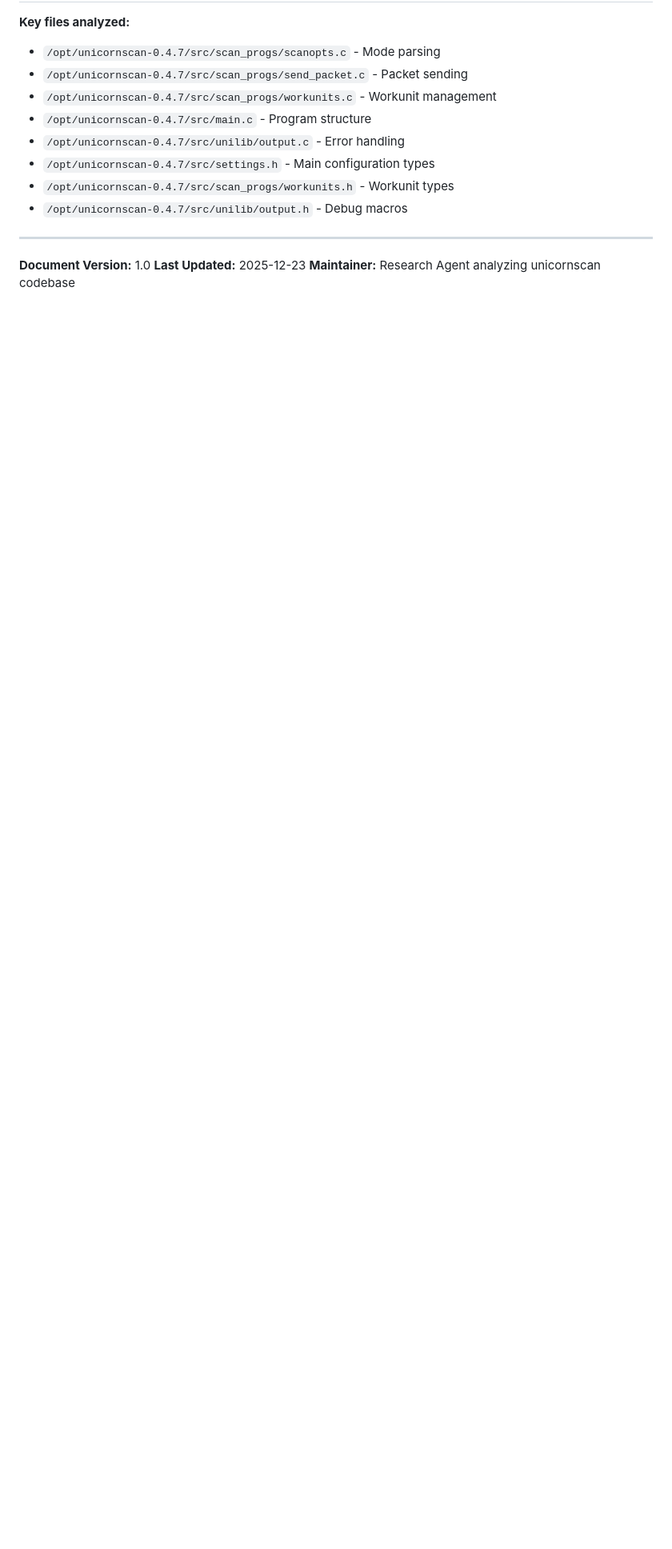
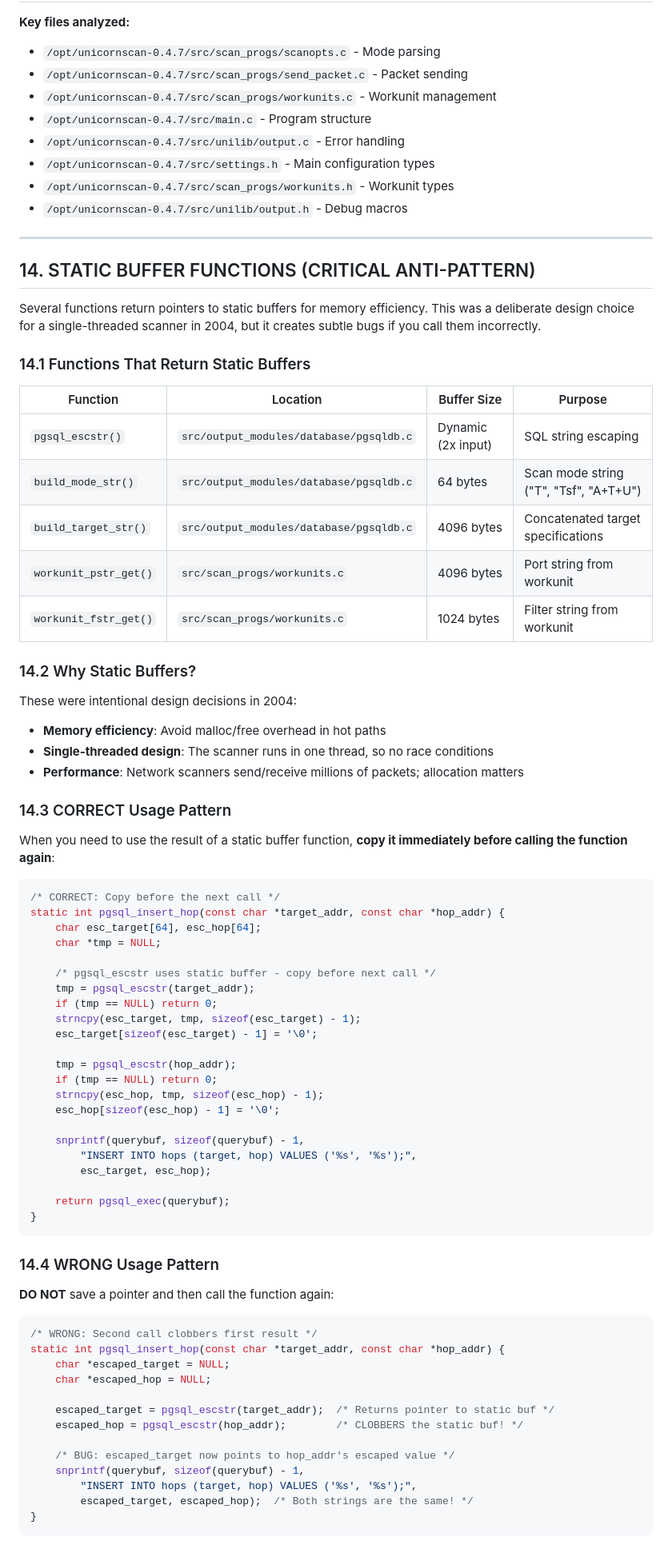
Before and after one commit to robertelee78/unicornscan, a Markdown page: docs/jack-louis-coding-style-guide.md, the part around one of its changes. Shown at 80% size. GitHub-like rendering; blank space fills up the shorter version.

````diff
--- a/docs/jack-louis-coding-style-guide.md
+++ b/docs/jack-louis-coding-style-guide.md
@@ -1313,6 +1313,73 @@ Before committing code for compound modes, verify:
 
 ---
 
-**Document Version:** 1.0
-**Last Updated:** 2025-12-23
-**Maintainer:** Research Agent analyzing unicornscan codebase
+## 14. STATIC BUFFER FUNCTIONS (CRITICAL ANTI-PATTERN)
+
+Several functions return pointers to static buffers for memory efficiency. This was a deliberate design choice for a single-threaded scanner in 2004, but it creates subtle bugs if you call them incorrectly.
+
+### 14.1 Functions That Return Static Buffers
+
+| Function | Location | Buffer Size | Purpose |
+|----------|----------|-------------|---------|
+| `pgsql_escstr()` | `src/output_modules/database/pgsqldb.c` | Dynamic (2x input) | SQL string escaping |
+| `build_mode_str()` | `src/output_modules/database/pgsqldb.c` | 64 bytes | Scan mode string ("T", "Tsf", "A+T+U") |
+| `build_target_str()` | `src/output_modules/database/pgsqldb.c` | 4096 bytes | Concatenated target specifications |
+| `workunit_pstr_get()` | `src/scan_progs/workunits.c` | 4096 bytes | Port string from workunit |
+| `workunit_fstr_get()` | `src/scan_progs/workunits.c` | 1024 bytes | Filter string from workunit |
+
+### 14.2 Why Static Buffers?
+
+These were intentional design decisions in 2004:
+- **Memory efficiency**: Avoid malloc/free overhead in hot paths
+- **Single-threaded design**: The scanner runs in one thread, so no race conditions
+- **Performance**: Network scanners send/receive millions of packets; allocation matters
+
+### 14.3 CORRECT Usage Pattern
+
+When you need to use the result of a static buffer function, **copy it immediately before calling the function again**:
+
+```c
+/* CORRECT: Copy before the next call */
+static int pgsql_insert_hop(const char *target_addr, const char *hop_addr) {
+    char esc_target[64], esc_hop[64];
+    char *tmp = NULL;
+
+    /* pgsql_escstr uses static buffer - copy before next call */
+    tmp = pgsql_escstr(target_addr);
+    if (tmp == NULL) return 0;
+    strncpy(esc_target, tmp, sizeof(esc_target) - 1);
+    esc_target[sizeof(esc_target) - 1] = '\0';
+
+    tmp = pgsql_escstr(hop_addr);
+    if (tmp == NULL) return 0;
+    strncpy(esc_hop, tmp, sizeof(esc_hop) - 1);
+    esc_hop[sizeof(esc_hop) - 1] = '\0';
+
+    snprintf(querybuf, sizeof(querybuf) - 1,
+        "INSERT INTO hops (target, hop) VALUES ('%s', '%s');",
+        esc_target, esc_hop);
+
+    return pgsql_exec(querybuf);
+}
+```
+
+### 14.4 WRONG Usage Pattern
+
+**DO NOT** save a pointer and then call the function again:
+
+```c
+/* WRONG: Second call clobbers first result */
+static int pgsql_insert_hop(const char *target_addr, const char *hop_addr) {
+    char *escaped_target = NULL;
+    char *escaped_hop = NULL;
+
+    escaped_target = pgsql_escstr(target_addr);  /* Returns pointer to static buf */
+    escaped_hop = pgsql_escstr(hop_addr);        /* CLOBBERS the static buf! */
+
+    /* BUG: escaped_target now points to hop_addr's escaped value */
+    snprintf(querybuf, sizeof(querybuf) - 1,
+        "INSERT INTO hops (target, hop) VALUES ('%s', '%s');",
+        escaped_target, escaped_hop);  /* Both strings are the same! */
+}
+```
+
````
Also changed, not shown: other parts of docs/jack-louis-coding-style-guide.md (+76 -0 lines), docs/CODING_STANDARDS.md (deleted, +0 -325 lines).
